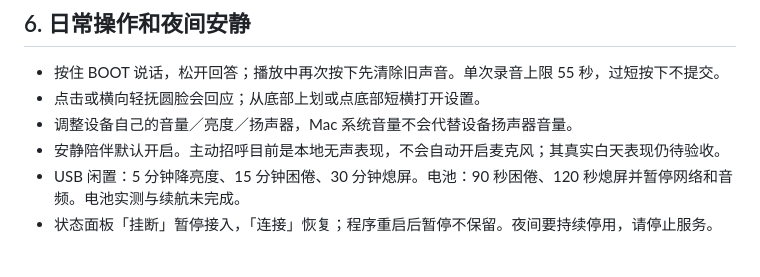
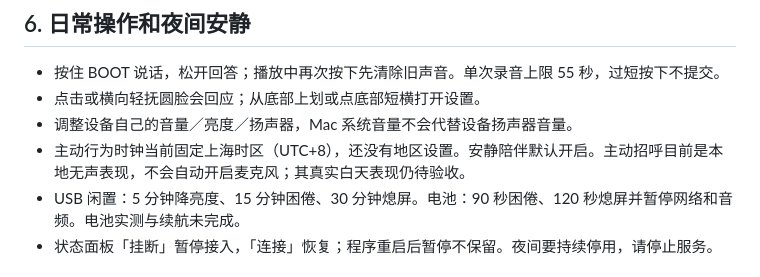
Before and after one commit to vliuyt/grok-bot-esp32-bridge, a Markdown page: docs/GETTING_STARTED.zh-CN.md, the part around the change. GitHub-like rendering.

```diff
--- a/docs/GETTING_STARTED.zh-CN.md
+++ b/docs/GETTING_STARTED.zh-CN.md
@@ -121,7 +121,7 @@ BLE 也使用同一配置验证：从设备连接页开启最长五分钟的配
 - 按住 BOOT 说话，松开回答；播放中再次按下先清除旧声音。单次录音上限 55 秒，过短按下不提交。
 - 点击或横向轻抚圆脸会回应；从底部上划或点底部短横打开设置。
 - 调整设备自己的音量／亮度／扬声器，Mac 系统音量不会代替设备扬声器音量。
-- 安静陪伴默认开启。主动招呼目前是本地无声表现，不会自动开启麦克风；其真实白天表现仍待验收。
+- 主动行为时钟当前固定上海时区（UTC+8），还没有地区设置。安静陪伴默认开启。主动招呼目前是本地无声表现，不会自动开启麦克风；其真实白天表现仍待验收。
 - USB 闲置：5 分钟降亮度、15 分钟困倦、30 分钟熄屏。电池：90 秒困倦、120 秒熄屏并暂停网络和音频。电池实测与续航未完成。
 - 状态面板「挂断」暂停接入，「连接」恢复；程序重启后暂停不保留。夜间要持续停用，请停止服务。
 
```
Also changed, not shown: README.en.md (+2 -0 lines), README.md (+1 -0 lines).
